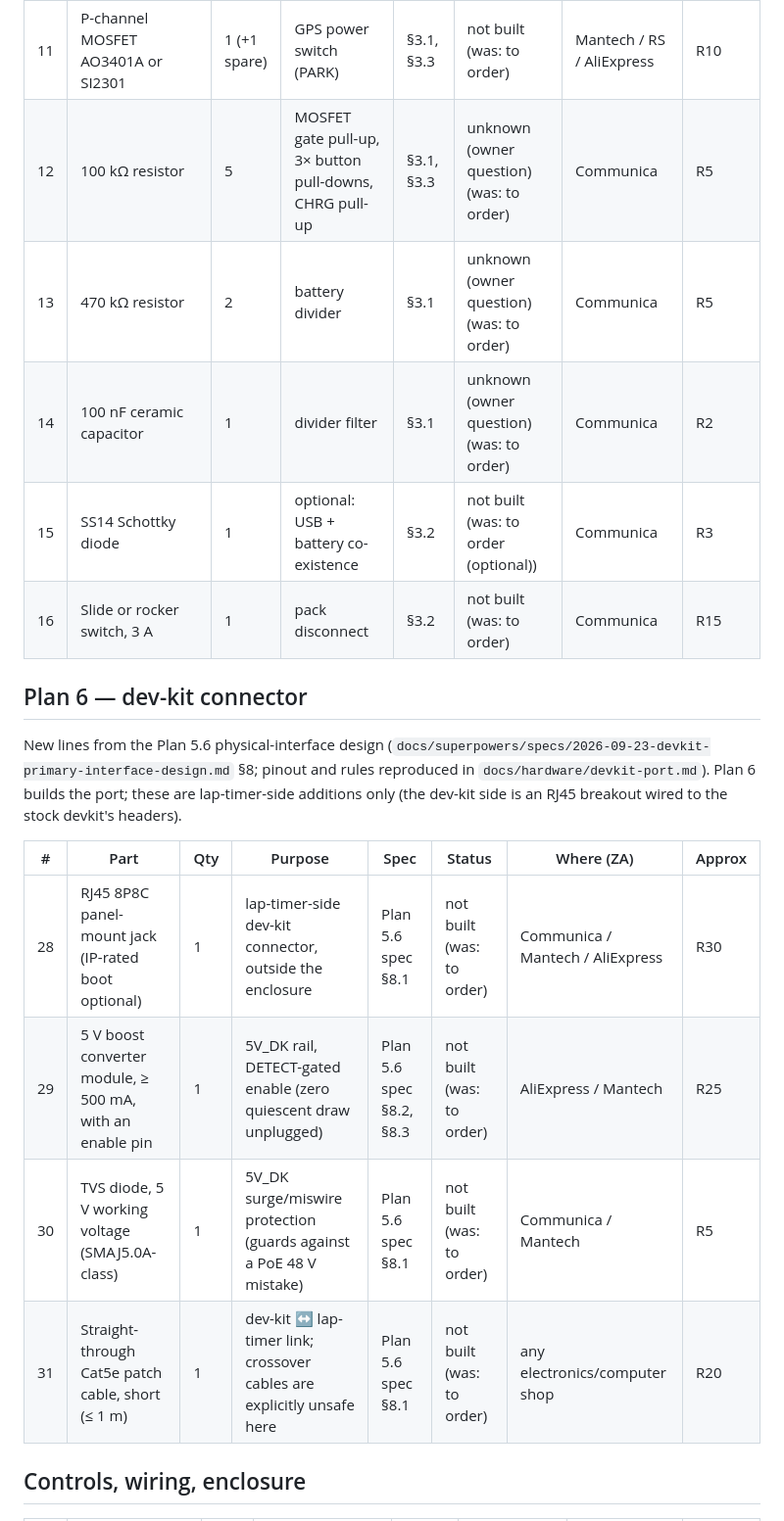
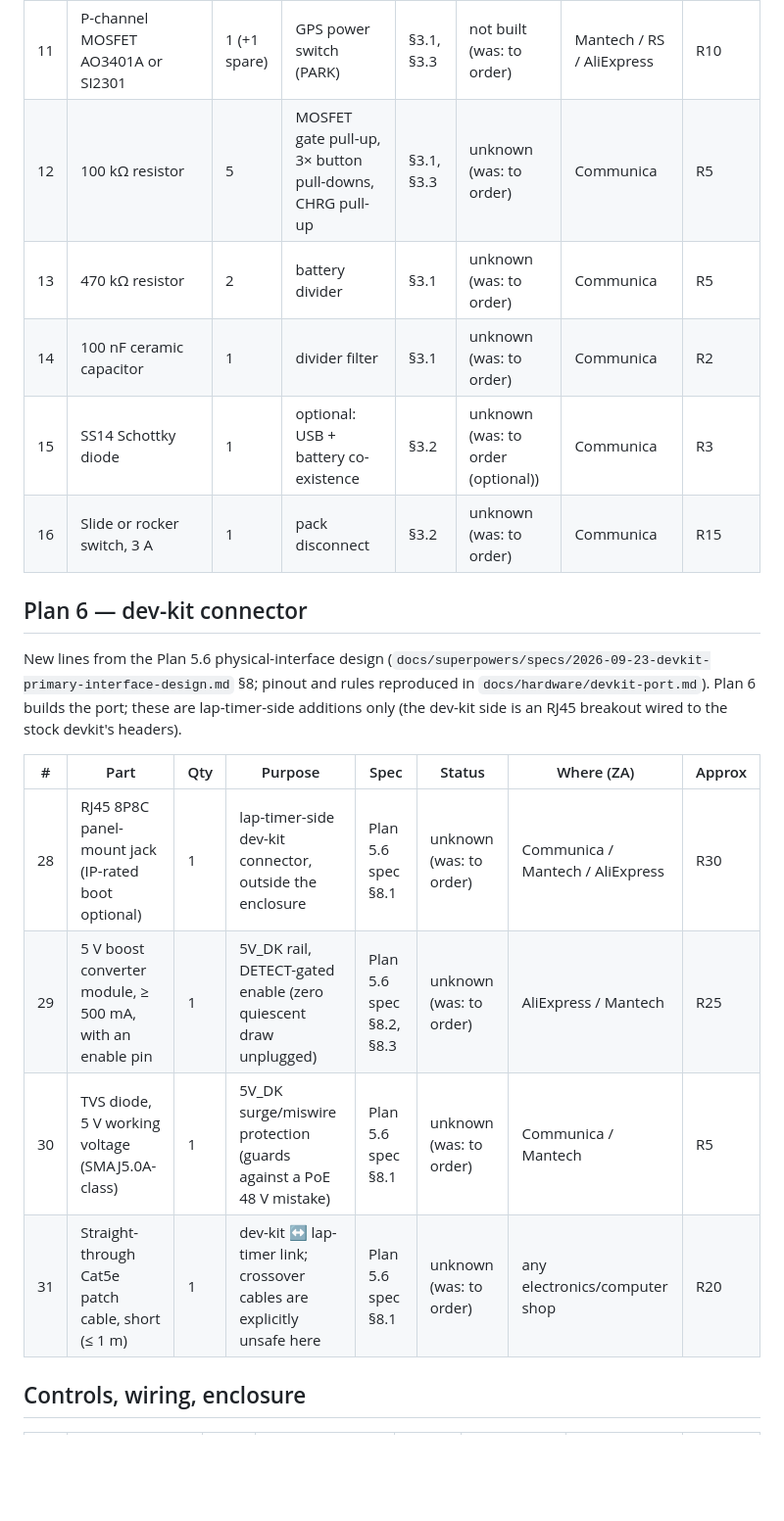
Before and after one commit to superbrobenji/lap-timer, a Markdown page: docs/hardware/bom.md, the part around one of its changes. Shown at 98% size. Drawn GitHub-style; blank space fills up the shorter version.

```diff
--- a/docs/hardware/bom.md
+++ b/docs/hardware/bom.md
@@ -25,9 +25,9 @@ Motorcycle prototype (`moto_neo6m` build). Spec references point at `docs/superp
 | 11 | P-channel MOSFET AO3401A or SI2301 | 1 (+1 spare) | GPS power switch (PARK) | §3.1, §3.3 | not built (was: to order) | Mantech / RS / AliExpress | R10 |
-| 12 | 100 kΩ resistor | 5 | MOSFET gate pull-up, 3× button pull-downs, CHRG pull-up | §3.1, §3.3 | unknown (owner question) (was: to order) | Communica | R5 |
-| 13 | 470 kΩ resistor | 2 | battery divider | §3.1 | unknown (owner question) (was: to order) | Communica | R5 |
-| 14 | 100 nF ceramic capacitor | 1 | divider filter | §3.1 | unknown (owner question) (was: to order) | Communica | R2 |
-| 15 | SS14 Schottky diode | 1 | optional: USB + battery co-existence | §3.2 | not built (was: to order (optional)) | Communica | R3 |
-| 16 | Slide or rocker switch, 3 A | 1 | pack disconnect | §3.2 | not built (was: to order) | Communica | R15 |
+| 12 | 100 kΩ resistor | 5 | MOSFET gate pull-up, 3× button pull-downs, CHRG pull-up | §3.1, §3.3 | unknown (was: to order) | Communica | R5 |
+| 13 | 470 kΩ resistor | 2 | battery divider | §3.1 | unknown (was: to order) | Communica | R5 |
+| 14 | 100 nF ceramic capacitor | 1 | divider filter | §3.1 | unknown (was: to order) | Communica | R2 |
+| 15 | SS14 Schottky diode | 1 | optional: USB + battery co-existence | §3.2 | unknown (was: to order (optional)) | Communica | R3 |
+| 16 | Slide or rocker switch, 3 A | 1 | pack disconnect | §3.2 | unknown (was: to order) | Communica | R15 |
 
 ## Plan 6 — dev-kit connector
 
@@ -35,10 +35,10 @@ New lines from the Plan 5.6 physical-interface design (`docs/superpowers/specs/2
 
 | # | Part | Qty | Purpose | Spec | Status | Where (ZA) | Approx |
 |---|------|-----|---------|------|--------|-----------|--------|
-| 28 | RJ45 8P8C panel-mount jack (IP-rated boot optional) | 1 | lap-timer-side dev-kit connector, outside the enclosure | Plan 5.6 spec §8.1 | not built (was: to order) | Communica / Mantech / AliExpress | R30 |
-| 29 | 5 V boost converter module, ≥ 500 mA, with an enable pin | 1 | 5V_DK rail, DETECT-gated enable (zero quiescent draw unplugged) | Plan 5.6 spec §8.2, §8.3 | not built (was: to order) | AliExpress / Mantech | R25 |
-| 30 | TVS diode, 5 V working voltage (SMAJ5.0A-class) | 1 | 5V_DK surge/miswire protection (guards against a PoE 48 V mistake) | Plan 5.6 spec §8.1 | not built (was: to order) | Communica / Mantech | R5 |
-| 31 | Straight-through Cat5e patch cable, short (≤ 1 m) | 1 | dev-kit ↔ lap-timer link; crossover cables are explicitly unsafe here | Plan 5.6 spec §8.1 | not built (was: to order) | any electronics/computer shop | R20 |
+| 28 | RJ45 8P8C panel-mount jack (IP-rated boot optional) | 1 | lap-timer-side dev-kit connector, outside the enclosure | Plan 5.6 spec §8.1 | unknown (was: to order) | Communica / Mantech / AliExpress | R30 |
+| 29 | 5 V boost converter module, ≥ 500 mA, with an enable pin | 1 | 5V_DK rail, DETECT-gated enable (zero quiescent draw unplugged) | Plan 5.6 spec §8.2, §8.3 | unknown (was: to order) | AliExpress / Mantech | R25 |
+| 30 | TVS diode, 5 V working voltage (SMAJ5.0A-class) | 1 | 5V_DK surge/miswire protection (guards against a PoE 48 V mistake) | Plan 5.6 spec §8.1 | unknown (was: to order) | Communica / Mantech | R5 |
+| 31 | Straight-through Cat5e patch cable, short (≤ 1 m) | 1 | dev-kit ↔ lap-timer link; crossover cables are explicitly unsafe here | Plan 5.6 spec §8.1 | unknown (was: to order) | any electronics/computer shop | R20 |
 
 ## Controls, wiring, enclosure
 
```
Also changed, not shown: other parts of docs/hardware/bom.md (+29 -29 lines), docs/hardware/wiring.md (+4 -4 lines).
